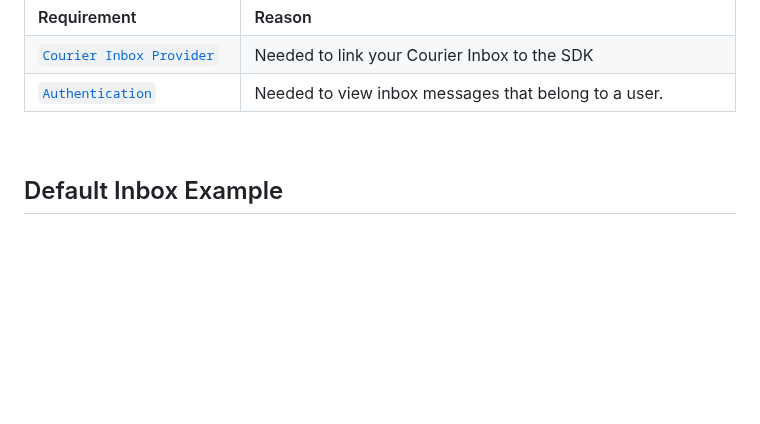
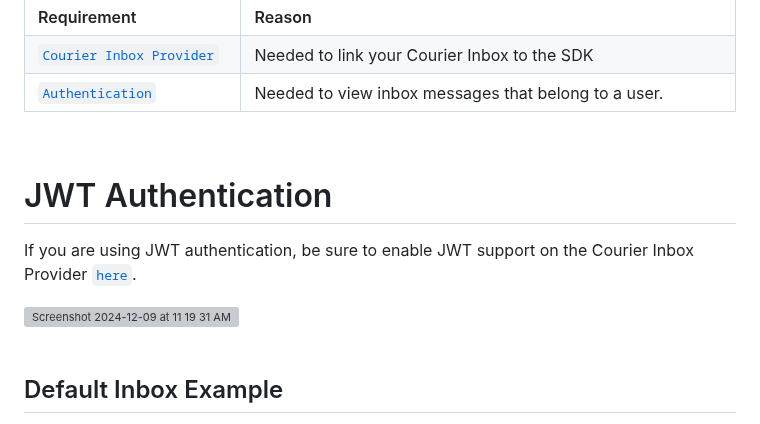
Before and after one commit to trycourier/courier-flutter, a Markdown page: Docs/Inbox.md, the part around the change. Drawn GitHub-style; blank space fills up the shorter version; grey boxes are pictures that could not be loaded.

```diff
--- a/Docs/Inbox.md
+++ b/Docs/Inbox.md
@@ -38,6 +38,14 @@ An in-app notification center list you can use to notify your users. Allows you
         </tr>
     </tbody>
 </table>
+
+&emsp;
+
+# JWT Authentication
+
+If you are using JWT authentication, be sure to enable JWT support on the Courier Inbox Provider [`here`](https://app.courier.com/integrations/catalog/courier).
+
+<img width="385" alt="Screenshot 2024-12-09 at 11 19 31 AM" src="https://github.com/user-attachments/assets/71c945f3-9fa0-4736-ae0d-a4760cb49220">
 
 &emsp;
 
```
